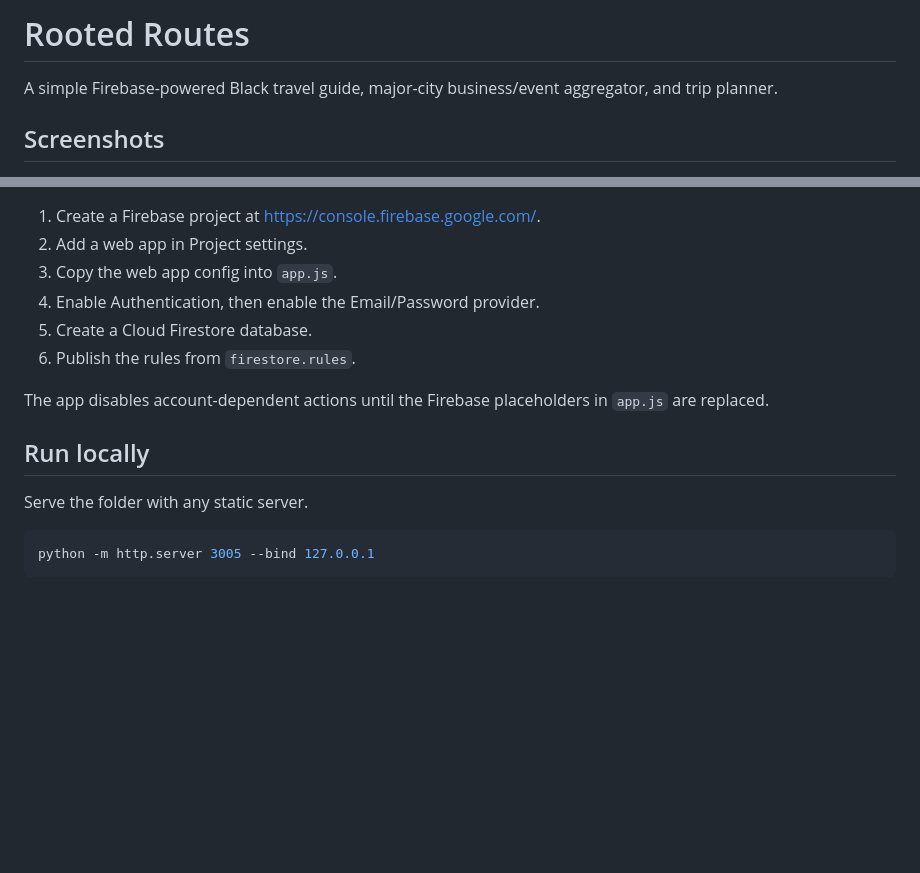
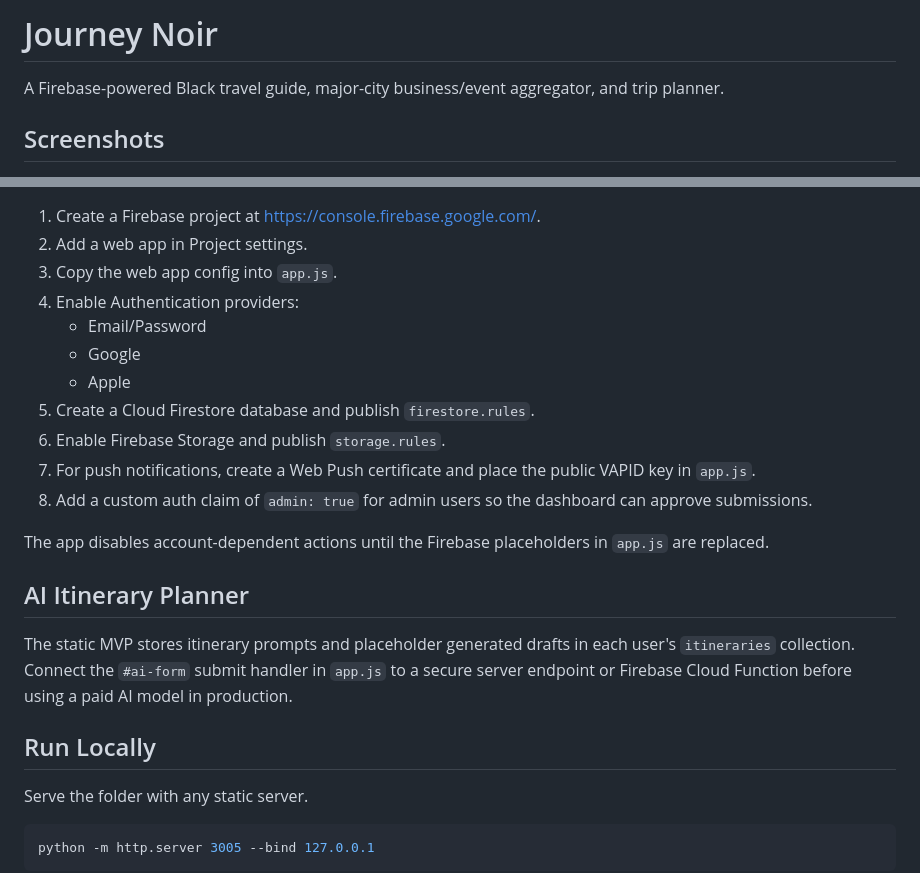
Before and after one commit to lvcg/JourneyNoirTravelapp, a Markdown page: README.md, 2 parts joined by grey strips. Drawn GitHub-style; blank space fills up the shorter version.

Commit message:
Add Journey Noir MVP features

```diff
--- a/README.md
+++ b/README.md
@@ -1,7 +1,7 @@
-# Rooted Routes
+# Journey Noir
 
-A simple Firebase-powered Black travel guide, major-city business/event
-aggregator, and trip planner.
+A Firebase-powered Black travel guide, major-city business/event aggregator, and
+trip planner.
 
 ## Screenshots
 
@@ -56,14 +63,26 @@ Reviewed listings can be published to `publicListings` for the city aggregator.
 1. Create a Firebase project at <https://console.firebase.google.com/>.
 2. Add a web app in Project settings.
 3. Copy the web app config into `app.js`.
-4. Enable Authentication, then enable the Email/Password provider.
-5. Create a Cloud Firestore database.
-6. Publish the rules from `firestore.rules`.
+4. Enable Authentication providers:
+   - Email/Password
+   - Google
+   - Apple
+5. Create a Cloud Firestore database and publish `firestore.rules`.
+6. Enable Firebase Storage and publish `storage.rules`.
+7. For push notifications, create a Web Push certificate and place the public VAPID key in `app.js`.
+8. Add a custom auth claim of `admin: true` for admin users so the dashboard can approve submissions.
 
 The app disables account-dependent actions until the Firebase placeholders in
 `app.js` are replaced.
 
-## Run locally
+## AI Itinerary Planner
+
+The static MVP stores itinerary prompts and placeholder generated drafts in each
+user's `itineraries` collection. Connect the `#ai-form` submit handler in
+`app.js` to a secure server endpoint or Firebase Cloud Function before using a
+paid AI model in production.
+
+## Run Locally
 
 Serve the folder with any static server.
 
```
Also changed, not shown: other parts of README.md (+41 -34 lines), docs/screenshots/mobile.png, 6 other files.
